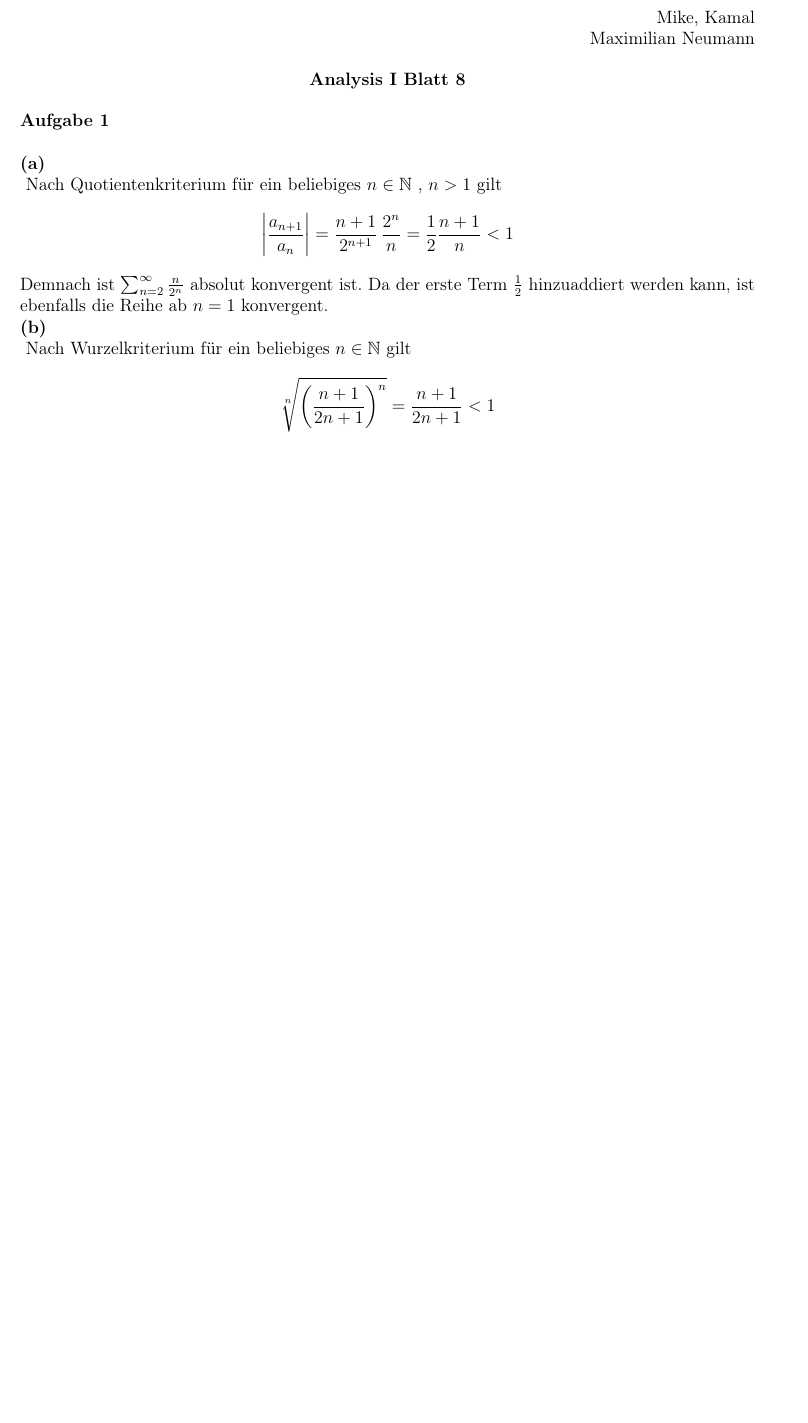
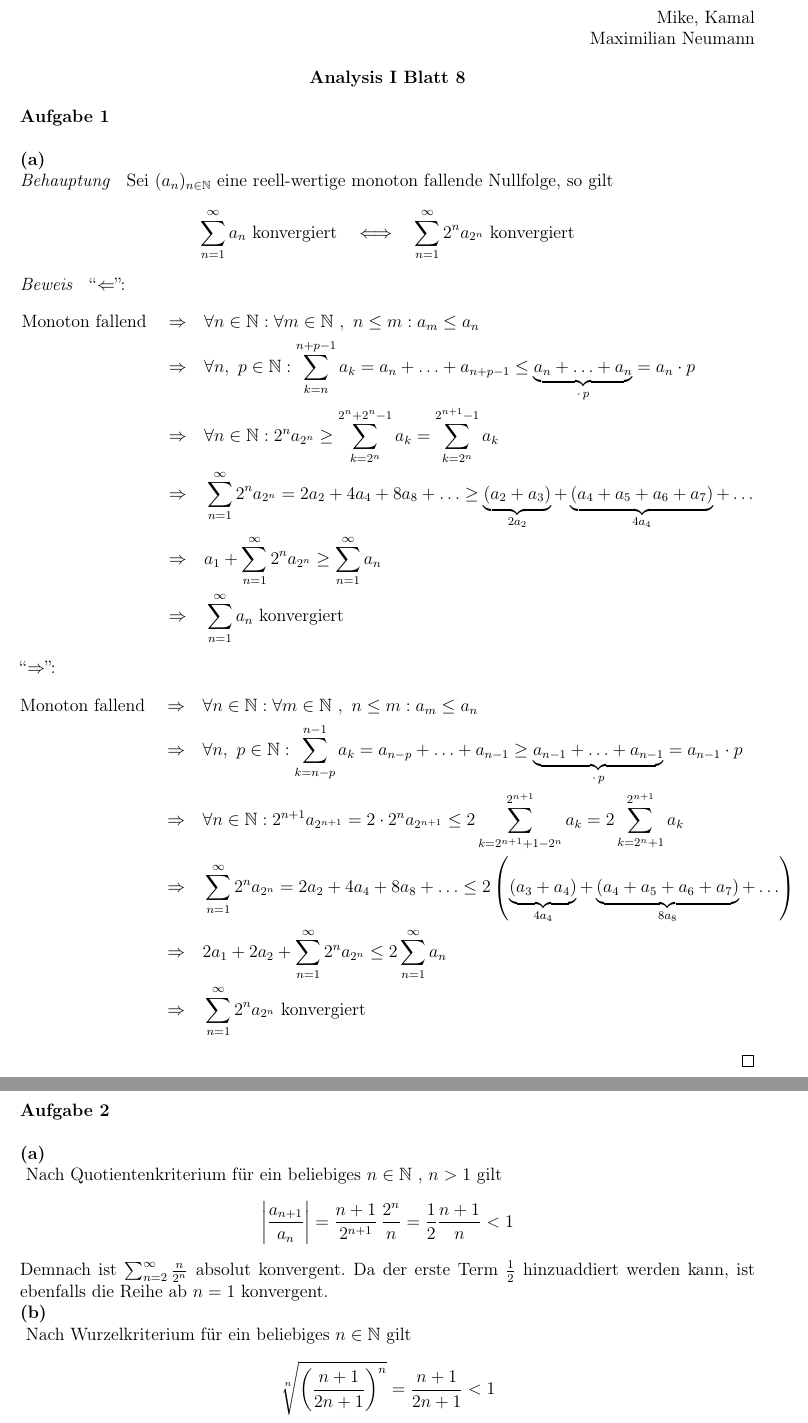
Before and after one commit to nodatapoints/zettel, a LaTeX document (ana/ana8.tex): part of the page before the commit and two parts of pages 1 and 2 of 2 after it, the two joined at a grey line, cut so that both start at the same text, the shorter picture padded with empty space. Compiled offline with pdfLaTeX.

Commit message:
ana8final

```diff
--- a/ana/ana8.tex
+++ b/ana/ana8.tex
@@ -66,11 +66,39 @@
 \end{center}
 \task
 
+\ttask
+\begin{theorem}
+Sei $(a_n)_{n \in \mathbb{N}}$ eine reell-wertige monoton fallende Nullfolge, so gilt
+\[ \sum_{n=1}^\infty a_n \text{ konvergiert} \quad \Longleftrightarrow \quad \sum_{n=1}^\infty 2^na_{2^n} \text{ konvergiert} \]
+\end{theorem}
+\begin{proof}
+``$\Leftarrow$'':
+\begin{align*}
+	\text{Monoton fallend} \quad \Rightarrow \quad &\forall n \in \mathbb{N} : \forall m \in \mathbb{N}~,~ n \leq m : a_m \leq a_n \\
+	\Rightarrow \quad &\forall n,\ p \in \mathbb{N} : \sum_{k=n}^{n+p-1} a_k = a_n + \hdots + a_{n+p-1} \leq \underbrace{a_n + \hdots + a_n}_{\cdot\,p} = a_n \cdot p \\
+	\Rightarrow \quad &\forall n \in \mathbb{N} : 2^na_{2^n} \geq \sum_{k=2^n}^{2^n+2^n-1} a_k = \sum_{k=2^n}^{2^{n+1}-1} a_k \\
+	\Rightarrow \quad & \sum_{n=1}^\infty 2^na_{2^n} = 2a_2 + 4a_4 + 8a_8 + \hdots \geq \underbrace{(a_2 + a_3)}_{2a_2} + \underbrace{(a_4 + a_5 + a_6 + a_7)}_{4a_4} + \hdots \\
+	\Rightarrow \quad & a_1 + \sum_{n=1}^\infty 2^na_{2^n} \geq \sum_{n=1}^\infty a_n \\
+	\Rightarrow \quad & \sum_{n=1}^\infty a_n \text{ konvergiert}
+\end{align*}
+``$\Rightarrow$'':
+\begin{align*}
+	\text{Monoton fallend} \quad \Rightarrow \quad &\forall n \in \mathbb{N} : \forall m \in \mathbb{N}~,~ n \leq m : a_m \leq a_n \\
+	\Rightarrow \quad &\forall n,\ p \in \mathbb{N} : \sum_{k=n-p}^{n-1} a_k = a_{n-p} + \hdots + a_{n-1} \geq \underbrace{a_{n-1} + \hdots + a_{n-1}}_{\cdot\,p} = a_{n-1} \cdot p \\
+	\Rightarrow \quad &\forall n \in \mathbb{N} : 2^{n+1}a_{2^{n+1}} = 2 \cdot 2^na_{2^{n+1}} \leq 2\sum_{k=2^{n+1}+1-2^n}^{2^{n+1}} a_k = 2\sum_{k=2^n+1}^{2^{n+1}} a_k \\
+	\Rightarrow \quad & \sum_{n=1}^\infty 2^na_{2^n} = 2a_2 + 4a_4 + 8a_8 + \hdots \leq 2\left( \underbrace{(a_3 + a_4)}_{4a_4} + \underbrace{(a_4 + a_5 + a_6 + a_7)}_{8a_8} + \hdots \right)  \\
+	\Rightarrow \quad & 2a_1 + 2a_2 + \sum_{n=1}^\infty 2^na_{2^n} \leq 2\sum_{n=1}^\infty a_n \\
+	\Rightarrow \quad & \sum_{n=1}^\infty 2^na_{2^n} \text{ konvergiert}
+\end{align*}
+\end{proof}
+
+\task
+
 \ttask\ Nach Quotientenkriterium für ein beliebiges $n \in \mathbb{N}$ , $n > 1$ gilt
 \begin{align*}
 	\left\lvert \frac{a_{n+1}}{a_n} \right\rvert &= \frac{n+1}{2^{n+1}}\,\frac{2^n}{n} = \frac{1}{2}\frac{n+1}{n} < 1
 \end{align*}
-Demnach ist $\sum_{n=2}^\infty \frac{n}{2^n}$ absolut konvergent ist. Da der erste Term $\frac{1}{2}$ hinzuaddiert werden kann, ist ebenfalls die Reihe ab $n=1$ konvergent.
+Demnach ist $\sum_{n=2}^\infty \frac{n}{2^n}$ absolut konvergent. Da der erste Term $\frac{1}{2}$ hinzuaddiert werden kann, ist ebenfalls die Reihe ab $n=1$ konvergent.
 
 \ttask\ Nach Wurzelkriterium für ein beliebiges $n \in \mathbb{N}$ gilt
 \begin{align*}
```
Also changed, not shown: ana/ana8.tex (12 more changed lines), 2 other files.
